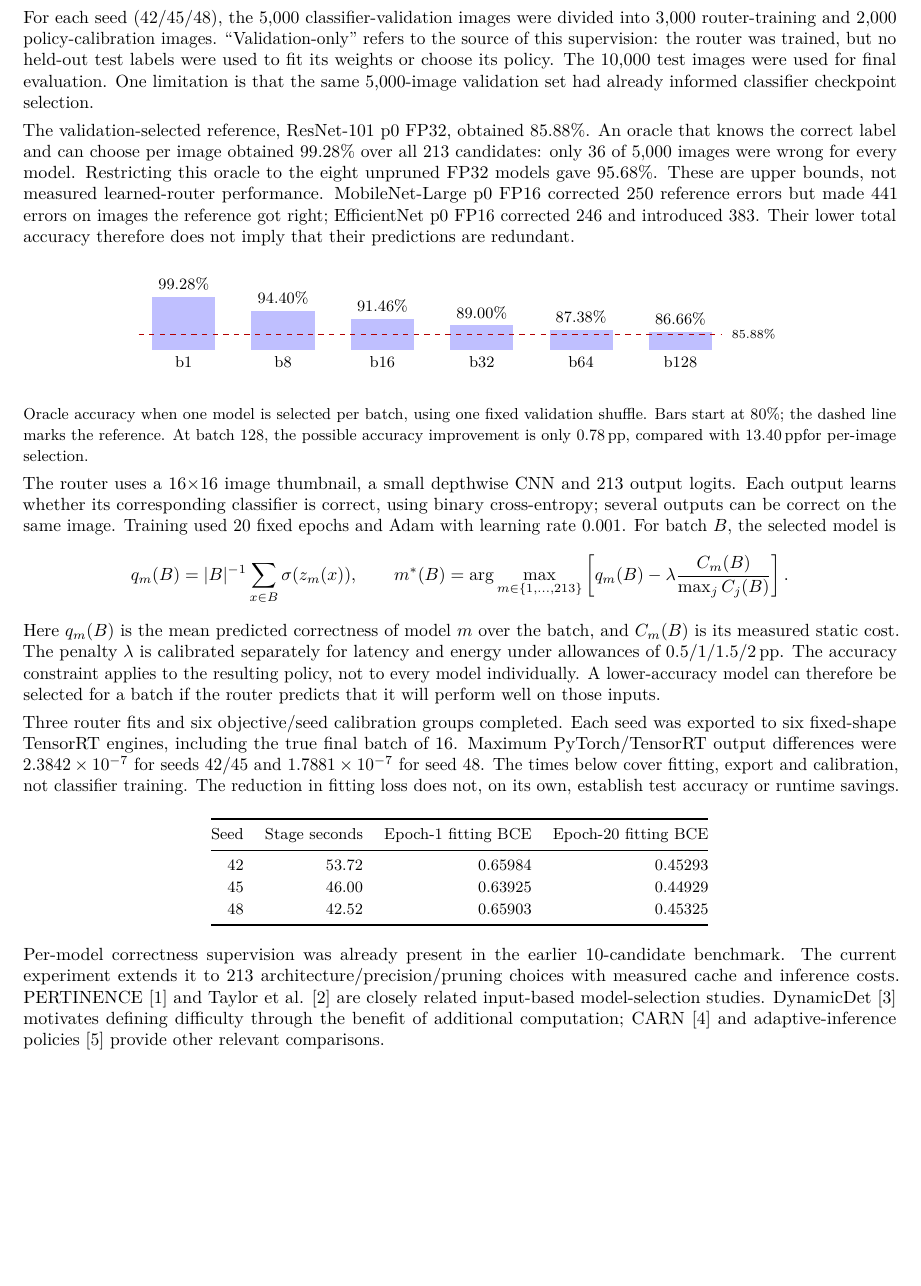
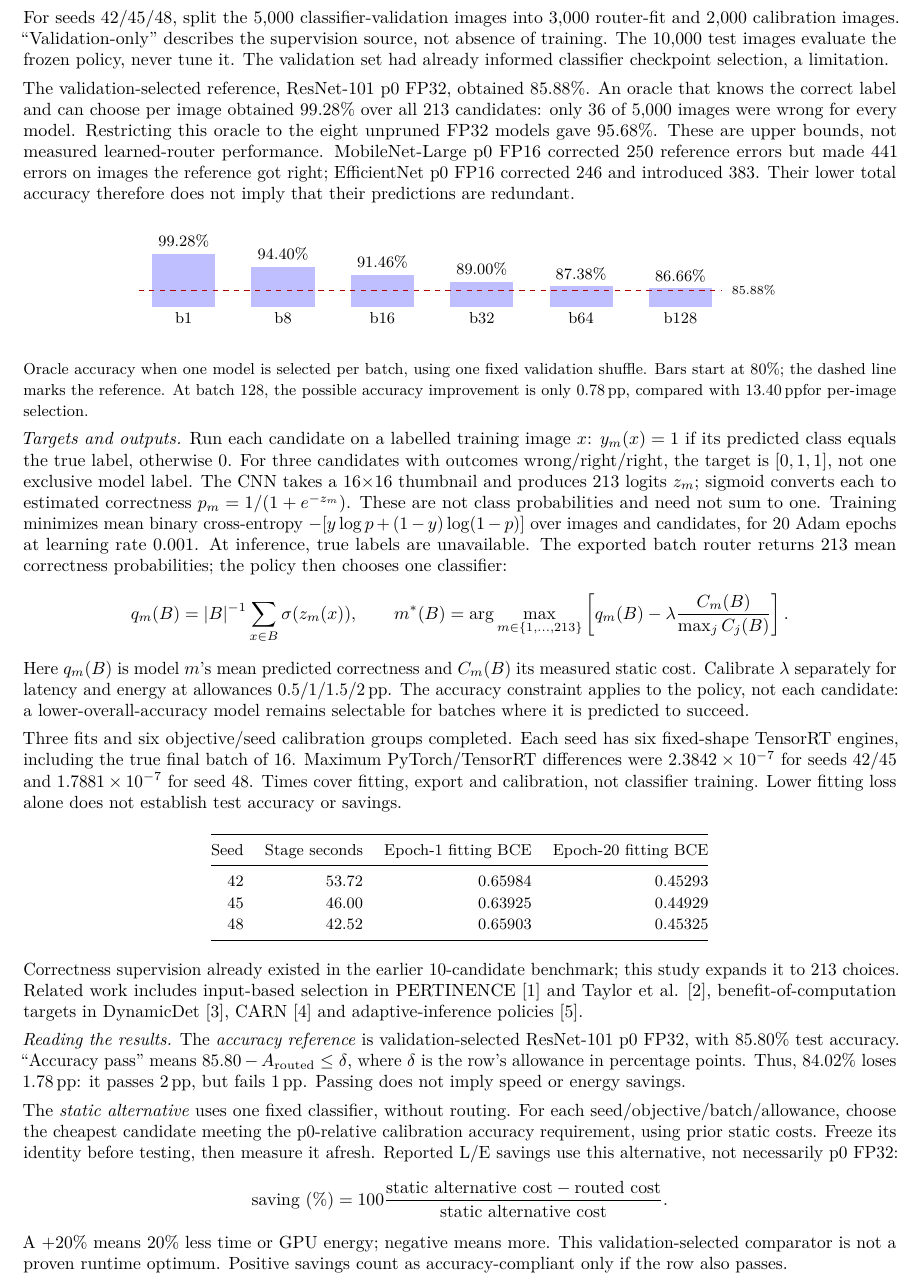
Before and after one commit to erenolmez/energy-efficient-edge-ai, a LaTeX document (progress_reports/2026-10-13/progress_report.tex): part of page 3 of 5, cut at the place of the change, the shorter picture padded with empty space. Compiled offline with pdfLaTeX.

Commit message:
Clarify report costs, router targets and accuracy comparisons

```diff
--- a/progress_reports/2026-10-13/progress_report.tex
+++ b/progress_reports/2026-10-13/progress_report.tex
@@ -110,7 +112,7 @@ The global scalar run was stopped after 52 complete configurations to test per-m
 
 \newpage
 \pagehead{3. Model complementarity and correctness-router training}
-For each seed (42/45/48), the 5,000 classifier-validation images were divided into 3,000 router-training and 2,000 policy-calibration images. ``Validation-only'' refers to the source of this supervision: the router was trained, but no held-out test labels were used to fit its weights or choose its policy. The 10,000 test images were used for final evaluation. One limitation is that the same 5,000-image validation set had already informed classifier checkpoint selection.
+For seeds 42/45/48, split the 5,000 classifier-validation images into 3,000 router-fit and 2,000 calibration images. ``Validation-only'' describes the supervision source, not absence of training. The 10,000 test images evaluate the frozen policy, never tune it. The validation set had already informed classifier checkpoint selection, a limitation.
 
 The validation-selected reference, ResNet-101 p0 FP32, obtained 85.88\%. An oracle that knows the correct label and can choose per image obtained 99.28\% over all 213 candidates: only 36 of 5,000 images were wrong for every model. Restricting this oracle to the eight unpruned FP32 models gave 95.68\%. These are upper bounds, not measured learned-router performance. MobileNet-Large p0 FP16 corrected 250 reference errors but made 441 errors on images the reference got right; EfficientNet p0 FP16 corrected 246 and introduced 383. Their lower total accuracy therefore does not imply that their predictions are redundant.
 
@@ -127,14 +129,14 @@ The validation-selected reference, ResNet-101 p0 FP32, obtained 85.88\%. An orac
 \end{center}
 {\small Oracle accuracy when one model is selected per batch, using one fixed validation shuffle. Bars start at 80\%; the dashed line marks the reference. At batch 128, the possible accuracy improvement is only 0.78\pp, compared with 13.40\pp for per-image selection.}
 
-The router uses a 16$\times$16 image thumbnail, a small depthwise CNN and 213 output logits. Each output learns whether its corresponding classifier is correct, using binary cross-entropy; several outputs can be correct on the same image. Training used 20 fixed epochs and Adam with learning rate 0.001. For batch $B$, the selected model is
+\textit{Targets and outputs.} Run each candidate on a labelled training image $x$: $y_m(x)=1$ if its predicted class equals the true label, otherwise 0. For three candidates with outcomes wrong/right/right, the target is $[0,1,1]$, not one exclusive model label. The CNN takes a 16$\times$16 thumbnail and produces 213 logits $z_m$; sigmoid converts each to estimated correctness $p_m=1/(1+e^{-z_m})$. These are not class probabilities and need not sum to one. Training minimizes mean binary cross-entropy $-[y\log p+(1-y)\log(1-p)]$ over images and candidates, for 20 Adam epochs at learning rate 0.001. At inference, true labels are unavailable. The exported batch router returns 213 mean correctness probabilities; the policy then chooses one classifier:
 \[
 q_m(B)=|B|^{-1}\sum_{x\in B}\sigma(z_m(x)),\qquad
 m^*(B)=\arg\max_{m\in\{1,\ldots,213\}}\left[q_m(B)-\lambda\frac{C_m(B)}{\max_j C_j(B)}\right].
 \]
-Here $q_m(B)$ is the mean predicted correctness of model $m$ over the batch, and $C_m(B)$ is its measured static cost. The penalty $\lambda$ is calibrated separately for latency and energy under allowances of 0.5/1/1.5/2\pp. The accuracy constraint applies to the resulting policy, not to every model individually. A lower-accuracy model can therefore be selected for a batch if the router predicts that it will perform well on those inputs.
+Here $q_m(B)$ is model $m$'s mean predicted correctness and $C_m(B)$ its measured static cost. Calibrate $\lambda$ separately for latency and energy at allowances 0.5/1/1.5/2\pp. The accuracy constraint applies to the policy, not each candidate: a lower-overall-accuracy model remains selectable for batches where it is predicted to succeed.
 
-Three router fits and six objective/seed calibration groups completed. Each seed was exported to six fixed-shape TensorRT engines, including the true final batch of 16. Maximum PyTorch/TensorRT output differences were $2.3842\times10^{-7}$ for seeds 42/45 and $1.7881\times10^{-7}$ for seed 48. The times below cover fitting, export and calibration, not classifier training. The reduction in fitting loss does not, on its own, establish test accuracy or runtime savings.
+Three fits and six objective/seed calibration groups completed. Each seed has six fixed-shape TensorRT engines, including the true final batch of 16. Maximum PyTorch/TensorRT differences were $2.3842\times10^{-7}$ for seeds 42/45 and $1.7881\times10^{-7}$ for seed 48. Times cover fitting, export and calibration, not classifier training. Lower fitting loss alone does not establish test accuracy or savings.
 \begin{center}\small
 \begin{tabular}{@{}rrrr@{}}
 \toprule Seed & Stage seconds & Epoch-1 fitting BCE & Epoch-20 fitting BCE\\
@@ -142,7 +144,15 @@ Three router fits and six objective/seed calibration groups completed. Each seed
 \end{tabular}
 \end{center}
 
-Per-model correctness supervision was already present in the earlier 10-candidate benchmark. The current experiment extends it to 213 architecture/precision/pruning choices with measured cache and inference costs. PERTINENCE \cite{pertinence} and Taylor et al. \cite{taylor} are closely related input-based model-selection studies. DynamicDet \cite{dynamicdet} motivates defining difficulty through the benefit of additional computation; CARN \cite{carn} and adaptive-inference policies \cite{adaptive} provide other relevant comparisons.
+Correctness supervision already existed in the earlier 10-candidate benchmark; this study expands it to 213 choices. Related work includes input-based selection in PERTINENCE \cite{pertinence} and Taylor et al. \cite{taylor}, benefit-of-computation targets in DynamicDet \cite{dynamicdet}, CARN \cite{carn} and adaptive-inference policies \cite{adaptive}.
+
+\textit{Reading the results.} The \emph{accuracy reference} is validation-selected ResNet-101 p0 FP32, with 85.80\% test accuracy. ``Accuracy pass'' means $85.80-A_{\rm routed}\leq\delta$, where $\delta$ is the row's allowance in percentage points. Thus, 84.02\% loses 1.78\pp: it passes 2\pp, but fails 1\pp. Passing does not imply speed or energy savings.
+
+The \emph{static alternative} uses one fixed classifier, without routing. For each seed/objective/batch/allowance, choose the cheapest candidate meeting the p0-relative calibration accuracy requirement, using prior static costs. Freeze its identity before testing, then measure it afresh. Reported L/E savings use this alternative, not necessarily p0 FP32:
+\[
+\text{saving (\%)}=100\frac{\text{static alternative cost}-\text{routed cost}}{\text{static alternative cost}}.
+\]
+A +20\% means 20\% less time or GPU energy; negative means more. This validation-selected comparator is not a proven runtime optimum. Positive savings count as accuracy-compliant only if the row also passes.
 
 \newpage
 % BEGIN_CORRECTNESS_MATRIX
```
Also changed, not shown: progress_reports/2026-10-13/progress_report.pdf, progress_reports/2026-10-13/progress_report.tex (14 more changed lines).
